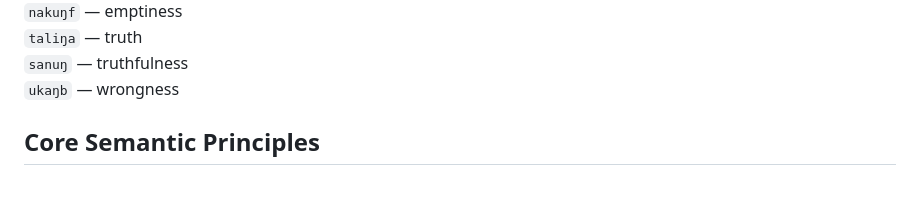
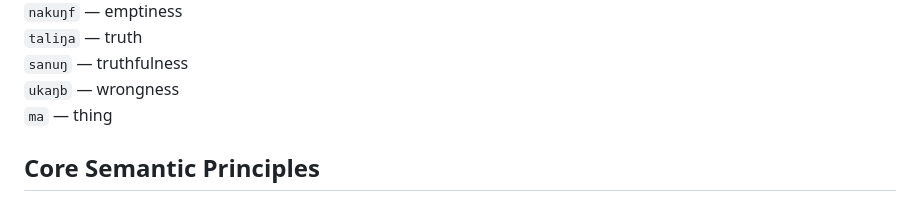
Before and after one commit to letonism/letonic, a Markdown page: words.md, the part around the change. Drawn GitHub-style.

```diff
--- a/words.md
+++ b/words.md
@@ -535,6 +535,7 @@
 `taliŋa` — truth
 `sanuŋ` — truthfulness
 `ukaŋb` — wrongness
+`ma` — thing
 
 ## Core Semantic Principles
 
```
